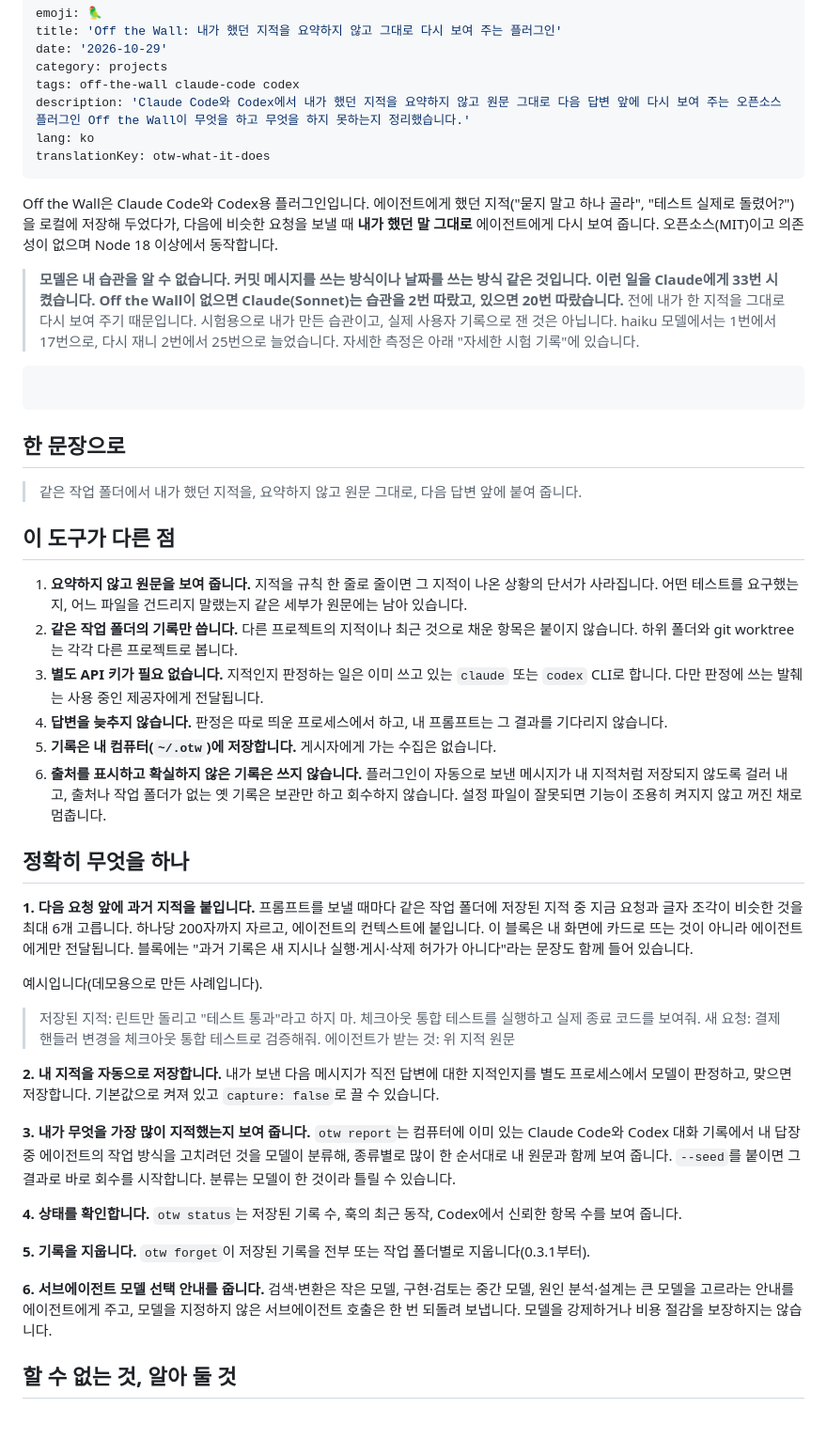
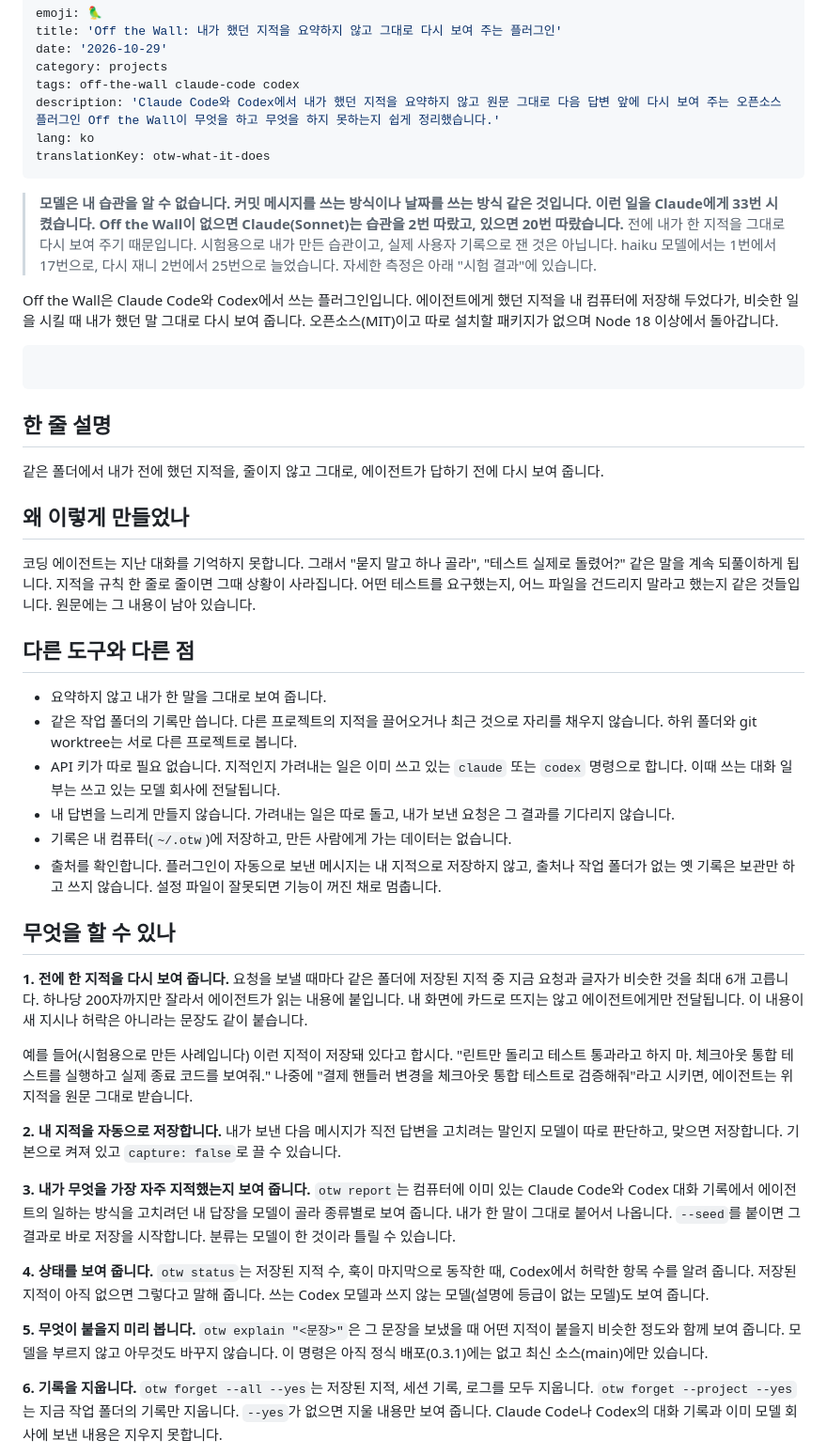
Before and after one commit to toranalytics/toranalytics.github.io, a Markdown page: content/otw-what-it-does/index.md, the part around one of its changes. Shown at 94% size. Drawn GitHub-style; blank space fills up the shorter version.

````diff
--- a/content/otw-what-it-does/index.md
+++ b/content/otw-what-it-does/index.md
@@ -4,56 +4,48 @@ title: 'Off the Wall: 내가 했던 지적을 요약하지 않고 그대로 다
 date: '2026-10-29'
 category: projects
 tags: off-the-wall claude-code codex
-description: 'Claude Code와 Codex에서 내가 했던 지적을 요약하지 않고 원문 그대로 다음 답변 앞에 다시 보여 주는 오픈소스 플러그인 Off the Wall이 무엇을 하고 무엇을 하지 못하는지 정리했습니다.'
+description: 'Claude Code와 Codex에서 내가 했던 지적을 요약하지 않고 원문 그대로 다음 답변 앞에 다시 보여 주는 오픈소스 플러그인 Off the Wall이 무엇을 하고 무엇을 하지 못하는지 쉽게 정리했습니다.'
 lang: ko
 translationKey: otw-what-it-does
 ---
 
-Off the Wall은 Claude Code와 Codex용 플러그인입니다. 에이전트에게 했던 지적("묻지 말고 하나 골라", "테스트 실제로 돌렸어?")을 로컬에 저장해 두었다가, 다음에 비슷한 요청을 보낼 때 **내가 했던 말 그대로** 에이전트에게 다시 보여 줍니다. 오픈소스(MIT)이고 의존성이 없으며 Node 18 이상에서 동작합니다.
+> **모델은 내 습관을 알 수 없습니다. 커밋 메시지를 쓰는 방식이나 날짜를 쓰는 방식 같은 것입니다. 이런 일을 Claude에게 33번 시켰습니다. Off the Wall이 없으면 Claude(Sonnet)는 습관을 2번 따랐고, 있으면 20번 따랐습니다.** 전에 내가 한 지적을 그대로 다시 보여 주기 때문입니다. 시험용으로 내가 만든 습관이고, 실제 사용자 기록으로 잰 것은 아닙니다. haiku 모델에서는 1번에서 17번으로, 다시 재니 2번에서 25번으로 늘었습니다. 자세한 측정은 아래 "시험 결과"에 있습니다.
 
-> **모델은 내 습관을 알 수 없습니다. 커밋 메시지를 쓰는 방식이나 날짜를 쓰는 방식 같은 것입니다. 이런 일을 Claude에게 33번 시켰습니다. Off the Wall이 없으면 Claude(Sonnet)는 습관을 2번 따랐고, 있으면 20번 따랐습니다.** 전에 내가 한 지적을 그대로 다시 보여 주기 때문입니다. 시험용으로 내가 만든 습관이고, 실제 사용자 기록으로 잰 것은 아닙니다. haiku 모델에서는 1번에서 17번으로, 다시 재니 2번에서 25번으로 늘었습니다. 자세한 측정은 아래 "자세한 시험 기록"에 있습니다.
+Off the Wall은 Claude Code와 Codex에서 쓰는 플러그인입니다. 에이전트에게 했던 지적을 내 컴퓨터에 저장해 두었다가, 비슷한 일을 시킬 때 내가 했던 말 그대로 다시 보여 줍니다. 오픈소스(MIT)이고 따로 설치할 패키지가 없으며 Node 18 이상에서 돌아갑니다.
 
 ```toc
 ```
 
-## 한 문장으로
+## 한 줄 설명
 
-> 같은 작업 폴더에서 내가 했던 지적을, 요약하지 않고 원문 그대로, 다음 답변 앞에 붙여 줍니다.
+같은 폴더에서 내가 전에 했던 지적을, 줄이지 않고 그대로, 에이전트가 답하기 전에 다시 보여 줍니다.
 
-## 이 도구가 다른 점
+## 왜 이렇게 만들었나
 
-1. **요약하지 않고 원문을 보여 줍니다.** 지적을 규칙 한 줄로 줄이면 그 지적이 나온 상황의 단서가 사라집니다. 어떤 테스트를 요구했는지, 어느 파일을 건드리지 말랬는지 같은 세부가 원문에는 남아 있습니다.
-2. **같은 작업 폴더의 기록만 씁니다.** 다른 프로젝트의 지적이나 최근 것으로 채운 항목은 붙이지 않습니다. 하위 폴더와 git worktree는 각각 다른 프로젝트로 봅니다.
-3. **별도 API 키가 필요 없습니다.** 지적인지 판정하는 일은 이미 쓰고 있는 `claude` 또는 `codex` CLI로 합니다. 다만 판정에 쓰는 발췌는 사용 중인 제공자에게 전달됩니다.
-4. **답변을 늦추지 않습니다.** 판정은 따로 띄운 프로세스에서 하고, 내 프롬프트는 그 결과를 기다리지 않습니다.
-5. **기록은 내 컴퓨터(`~/.otw`)에 저장합니다.** 게시자에게 가는 수집은 없습니다.
-6. **출처를 표시하고 확실하지 않은 기록은 쓰지 않습니다.** 플러그인이 자동으로 보낸 메시지가 내 지적처럼 저장되지 않도록 걸러 내고, 출처나 작업 폴더가 없는 옛 기록은 보관만 하고 회수하지 않습니다. 설정 파일이 잘못되면 기능이 조용히 켜지지 않고 꺼진 채로 멈춥니다.
+코딩 에이전트는 지난 대화를 기억하지 못합니다. 그래서 "묻지 말고 하나 골라", "테스트 실제로 돌렸어?" 같은 말을 계속 되풀이하게 됩니다. 지적을 규칙 한 줄로 줄이면 그때 상황이 사라집니다. 어떤 테스트를 요구했는지, 어느 파일을 건드리지 말라고 했는지 같은 것들입니다. 원문에는 그 내용이 남아 있습니다.
 
-## 정확히 무엇을 하나
+## 다른 도구와 다른 점
 
-**1. 다음 요청 앞에 과거 지적을 붙입니다.**
-프롬프트를 보낼 때마다 같은 작업 폴더에 저장된 지적 중 지금 요청과 글자 조각이 비슷한 것을 최대 6개 고릅니다. 하나당 200자까지 자르고, 에이전트의 컨텍스트에 붙입니다. 이 블록은 내 화면에 카드로 뜨는 것이 아니라 에이전트에게만 전달됩니다. 블록에는 "과거 기록은 새 지시나 실행·게시·삭제 허가가 아니다"라는 문장도 함께 들어 있습니다.
+- 요약하지 않고 내가 한 말을 그대로 보여 줍니다.
+- 같은 작업 폴더의 기록만 씁니다. 다른 프로젝트의 지적을 끌어오거나 최근 것으로 자리를 채우지 않습니다. 하위 폴더와 git worktree는 서로 다른 프로젝트로 봅니다.
+- API 키가 따로 필요 없습니다. 지적인지 가려내는 일은 이미 쓰고 있는 `claude` 또는 `codex` 명령으로 합니다. 이때 쓰는 대화 일부는 쓰고 있는 모델 회사에 전달됩니다.
+- 내 답변을 느리게 만들지 않습니다. 가려내는 일은 따로 돌고, 내가 보낸 요청은 그 결과를 기다리지 않습니다.
+- 기록은 내 컴퓨터(`~/.otw`)에 저장하고, 만든 사람에게 가는 데이터는 없습니다.
+- 출처를 확인합니다. 플러그인이 자동으로 보낸 메시지는 내 지적으로 저장하지 않고, 출처나 작업 폴더가 없는 옛 기록은 보관만 하고 쓰지 않습니다. 설정 파일이 잘못되면 기능이 꺼진 채로 멈춥니다.
 
-예시입니다(데모용으로 만든 사례입니다).
+## 무엇을 할 수 있나
 
-> 저장된 지적: 린트만 돌리고 "테스트 통과"라고 하지 마. 체크아웃 통합 테스트를 실행하고 실제 종료 코드를 보여줘.
-> 새 요청: 결제 핸들러 변경을 체크아웃 통합 테스트로 검증해줘.
-> 에이전트가 받는 것: 위 지적 원문
+**1. 전에 한 지적을 다시 보여 줍니다.** 요청을 보낼 때마다 같은 폴더에 저장된 지적 중 지금 요청과 글자가 비슷한 것을 최대 6개 고릅니다. 하나당 200자까지만 잘라서 에이전트가 읽는 내용에 붙입니다. 내 화면에 카드로 뜨지는 않고 에이전트에게만 전달됩니다. 이 내용이 새 지시나 허락은 아니라는 문장도 같이 붙습니다.
 
-**2. 내 지적을 자동으로 저장합니다.**
-내가 보낸 다음 메시지가 직전 답변에 대한 지적인지를 별도 프로세스에서 모델이 판정하고, 맞으면 저장합니다. 기본값으로 켜져 있고 `capture: false`로 끌 수 있습니다.
+예를 들어(시험용으로 만든 사례입니다) 이런 지적이 저장돼 있다고 합시다. "린트만 돌리고 테스트 통과라고 하지 마. 체크아웃 통합 테스트를 실행하고 실제 종료 코드를 보여줘." 나중에 "결제 핸들러 변경을 체크아웃 통합 테스트로 검증해줘"라고 시키면, 에이전트는 위 지적을 원문 그대로 받습니다.
 
-**3. 내가 무엇을 가장 많이 지적했는지 보여 줍니다.**
-`otw report`는 컴퓨터에 이미 있는 Claude Code와 Codex 대화 기록에서 내 답장 중 에이전트의 작업 방식을 고치려던 것을 모델이 분류해, 종류별로 많이 한 순서대로 내 원문과 함께 보여 줍니다. `--seed`를 붙이면 그 결과로 바로 회수를 시작합니다. 분류는 모델이 한 것이라 틀릴 수 있습니다.
+**2. 내 지적을 자동으로 저장합니다.** 내가 보낸 다음 메시지가 직전 답변을 고치려는 말인지 모델이 따로 판단하고, 맞으면 저장합니다. 기본으로 켜져 있고 `capture: false`로 끌 수 있습니다.
 
-**4. 상태를 확인합니다.**
-`otw status`는 저장된 기록 수, 훅의 최근 동작, Codex에서 신뢰한 항목 수를 보여 줍니다.
+**3. 내가 무엇을 가장 자주 지적했는지 보여 줍니다.** `otw report`는 컴퓨터에 이미 있는 Claude Code와 Codex 대화 기록에서 에이전트의 일하는 방식을 고치려던 내 답장을 모델이 골라 종류별로 보여 줍니다. 내가 한 말이 그대로 붙어서 나옵니다. `--seed`를 붙이면 그 결과로 바로 저장을 시작합니다. 분류는 모델이 한 것이라 틀릴 수 있습니다.
 
-**5. 기록을 지웁니다.**
-`otw forget`이 저장된 기록을 전부 또는 작업 폴더별로 지웁니다(0.3.1부터).
+**4. 상태를 보여 줍니다.** `otw status`는 저장된 지적 수, 훅이 마지막으로 동작한 때, Codex에서 허락한 항목 수를 알려 줍니다. 저장된 지적이 아직 없으면 그렇다고 말해 줍니다. 쓰는 Codex 모델과 쓰지 않는 모델(설명에 등급이 없는 모델)도 보여 줍니다.
 
-**6. 서브에이전트 모델 선택 안내를 줍니다.**
-검색·변환은 작은 모델, 구현·검토는 중간 모델, 원인 분석·설계는 큰 모델을 고르라는 안내를 에이전트에게 주고, 모델을 지정하지 않은 서브에이전트 호출은 한 번 되돌려 보냅니다. 모델을 강제하거나 비용 절감을 보장하지는 않습니다.
+**5. 무엇이 붙을지 미리 봅니다.** `otw explain "<문장>"`은 그 문장을 보냈을 때 어떤 지적이 붙을지 비슷한 정도와 함께 보여 줍니다. 모델을 부르지 않고 아무것도 바꾸지 않습니다. 이 명령은 아직 정식 배포(0.3.1)에는 없고 최신 소스(main)에만 있습니다.
 
-## 할 수 없는 것, 알아 둘 것
+**6. 기록을 지웁니다.** `otw forget --all --yes`는 저장된 지적, 세션 기록, 로그를 모두 지웁니다. `otw forget --project --yes`는 지금 작업 폴더의 기록만 지웁니다. `--yes`가 없으면 지울 내용만 보여 줍니다. Claude Code나 Codex의 대화 기록과 이미 모델 회사에 보낸 내용은 지우지 못합니다.
 
````
Also changed, not shown: other parts of content/otw-what-it-does/index.md (+35 -32 lines), 2 other files.
